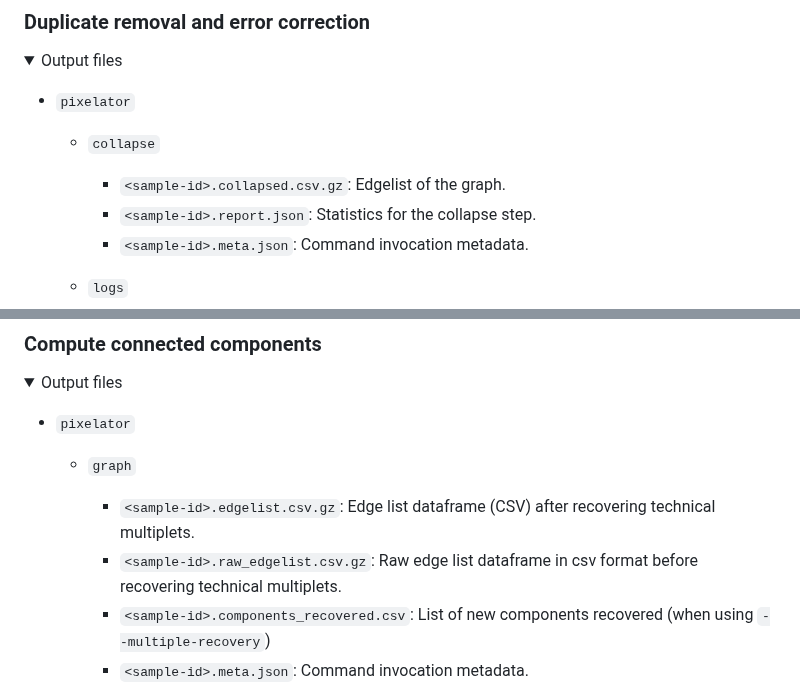
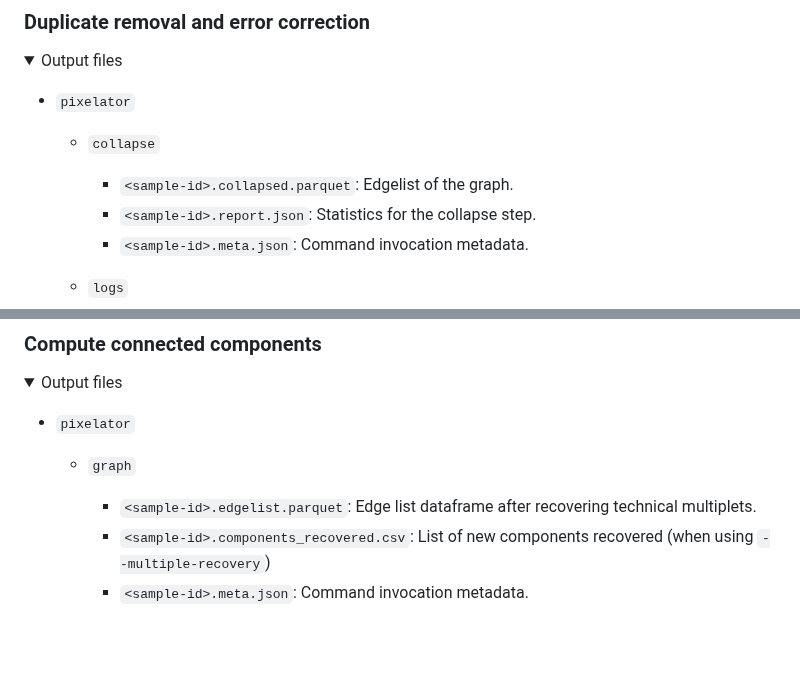
Before and after one commit to nf-core/pixelator, a Markdown page: docs/output.md, 2 parts joined by grey strips. Rendered like a GitHub page; folded sections open; blank space fills up the shorter version.

Commit message:
update docs output section for switch to parquet

```diff
--- a/docs/output.md
+++ b/docs/output.md
@@ -110,7 +110,7 @@ given barcodes/antibodies.
 
   - `collapse`
 
-    - `<sample-id>.collapsed.csv.gz`: Edgelist of the graph.
+    - `<sample-id>.collapsed.parquet`: Edgelist of the graph.
     - `<sample-id>.report.json`: Statistics for the collapse step.
     - `<sample-id>.meta.json`: Command invocation metadata.
 
@@ -137,10 +137,8 @@ The output format of this command is an edge list in CSV format.
 
   - `graph`
 
-    - `<sample-id>.edgelist.csv.gz`:
-      Edge list dataframe (CSV) after recovering technical multiplets.
-    - `<sample-id>.raw_edgelist.csv.gz`:
-      Raw edge list dataframe in csv format before recovering technical multiplets.
+    - `<sample-id>.edgelist.parquet`:
+      Edge list dataframe after recovering technical multiplets.
     - `<sample-id>.components_recovered.csv`:
       List of new components recovered (when using `--multiple-recovery`)
     - `<sample-id>.meta.json`: Command invocation metadata.
```
